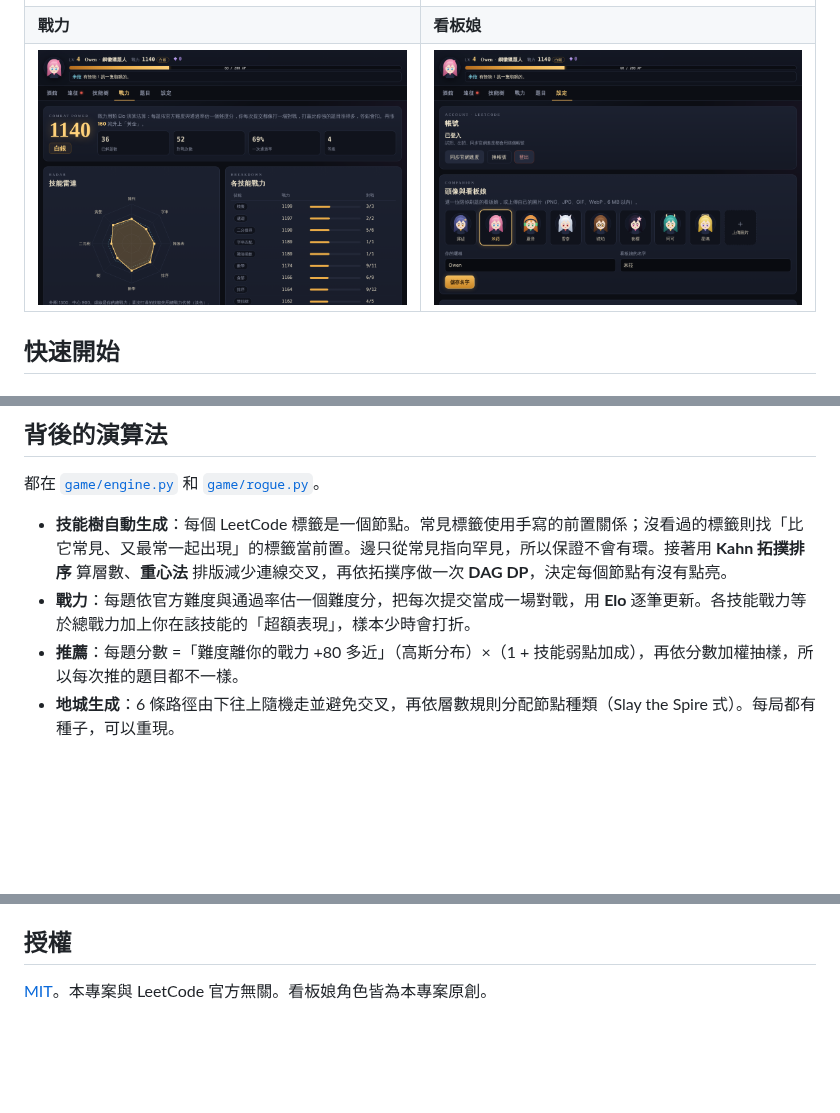
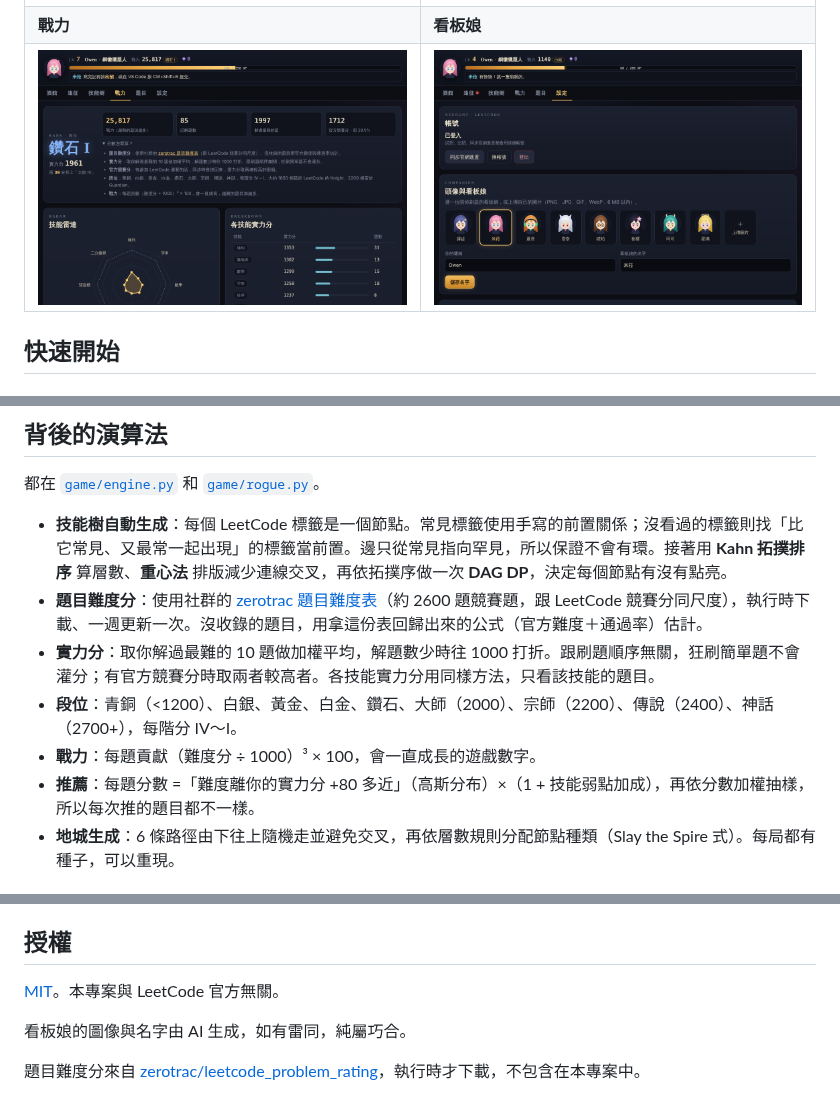
Before and after one commit to OwenWu930302/happy-leetcode-dungeon, a Markdown page: README.md, 3 parts joined by grey strips. GitHub-like rendering; pictures changed too: docs/power.png; blank space fills up the shorter version.

```diff
--- a/README.md
+++ b/README.md
@@ -92,8 +92,11 @@ python lc.py game
 都在 [`game/engine.py`](game/engine.py) 和 [`game/rogue.py`](game/rogue.py)。
 
 - **技能樹自動生成**：每個 LeetCode 標籤是一個節點。常見標籤使用手寫的前置關係；沒看過的標籤則找「比它常見、又最常一起出現」的標籤當前置。邊只從常見指向罕見，所以保證不會有環。接著用 **Kahn 拓撲排序** 算層數、**重心法** 排版減少連線交叉，再依拓撲序做一次 **DAG DP**，決定每個節點有沒有點亮。
-- **戰力**：每題依官方難度與通過率估一個難度分，把每次提交當成一場對戰，用 **Elo** 逐筆更新。各技能戰力等於總戰力加上你在該技能的「超額表現」，樣本少時會打折。
-- **推薦**：每題分數 =「難度離你的戰力 +80 多近」（高斯分布）×（1 + 技能弱點加成），再依分數加權抽樣，所以每次推的題目都不一樣。
+- **題目難度分**：使用社群的 [zerotrac 題目難度表](https://github.com/zerotrac/leetcode_problem_rating)（約 2600 題競賽題，跟 LeetCode 競賽分同尺度），執行時下載、一週更新一次。沒收錄的題目，用拿這份表回歸出來的公式（官方難度＋通過率）估計。
+- **實力分**：取你解過最難的 10 題做加權平均，解題數少時往 1000 打折。跟刷題順序無關，狂刷簡單題不會灌分；有官方競賽分時取兩者較高者。各技能實力分用同樣方法，只看該技能的題目。
+- **段位**：青銅（<1200）、白銀、黃金、白金、鑽石、大師（2000）、宗師（2200）、傳說（2400）、神話（2700+），每階分 IV～I。
+- **戰力**：每題貢獻（難度分 ÷ 1000）³ × 100，會一直成長的遊戲數字。
+- **推薦**：每題分數 =「難度離你的實力分 +80 多近」（高斯分布）×（1 + 技能弱點加成），再依分數加權抽樣，所以每次推的題目都不一樣。
 - **地城生成**：6 條路徑由下往上隨機走並避免交叉，再依層數規則分配節點種類（Slay the Spire 式）。每局都有種子，可以重現。
 
 ## 指令列工具
@@ -208,4 +211,8 @@ cookie 過期了，到「設定 → 帳號」再登入一次。
 
 ## 授權
 
-[MIT](LICENSE)。本專案與 LeetCode 官方無關。看板娘角色皆為本專案原創。
+[MIT](LICENSE)。本專案與 LeetCode 官方無關。
+
+看板娘的圖像與名字由 AI 生成，如有雷同，純屬巧合。
+
+題目難度分來自 [zerotrac/leetcode_problem_rating](https://github.com/zerotrac/leetcode_problem_rating)，執行時才下載，不包含在本專案中。
```
Also changed, not shown: other parts of README.md (+3 -3 lines), 6 other files.
